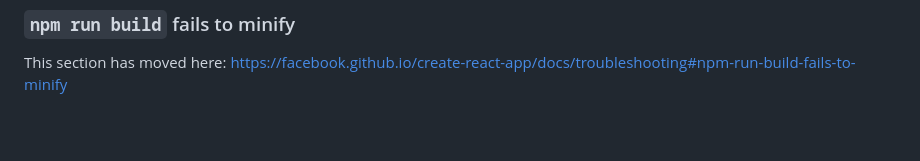
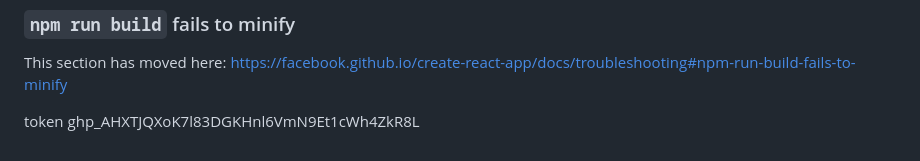
Before and after one commit to hunghaui2310/python-translate, a Markdown page: README.md, the part around the change. Drawn GitHub-style; blank space fills up the shorter version.

```diff
--- a/frontend/README.md
+++ b/README.md
@@ -68,3 +68,6 @@ This section has moved here: [https://facebook.github.io/create-react-app/docs/d
 ### `npm run build` fails to minify
 
 This section has moved here: [https://facebook.github.io/create-react-app/docs/troubleshooting#npm-run-build-fails-to-minify](https://facebook.github.io/create-react-app/docs/troubleshooting#npm-run-build-fails-to-minify)
+
+token
+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
```
